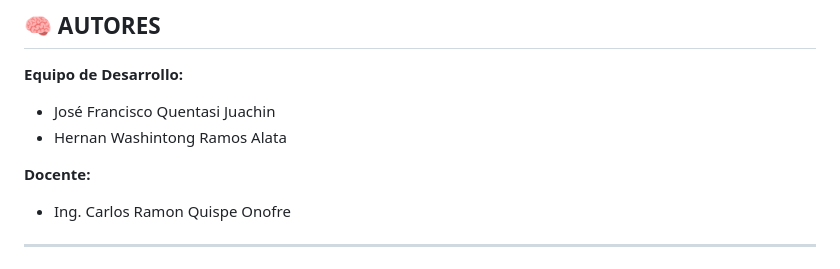
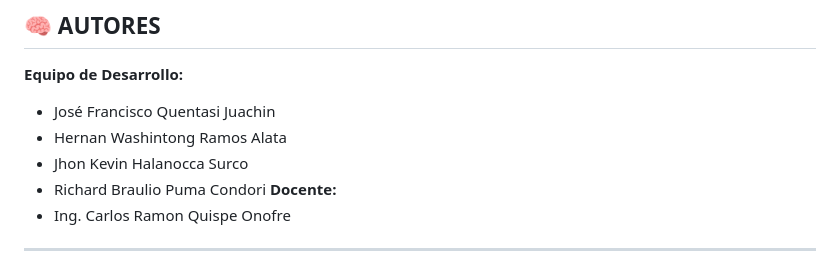
Before and after one commit to Quenta-7/Sistema-de-informacion-de-tutorias, a Markdown page: README.md, the part around the change. Rendered like a GitHub page.

```diff
--- a/README.md
+++ b/README.md
@@ -64,7 +64,8 @@ Los roles incluyen: *Product Owner*, *Scrum Master*, *Development Team*, *Qualit
 **Equipo de Desarrollo:**
 - José Francisco Quentasi Juachin
 - Hernan Washintong Ramos Alata
-
+- Jhon Kevin Halanocca Surco
+- Richard Braulio Puma Condori
 **Docente:**
 - Ing. Carlos Ramon Quispe Onofre
 
```
